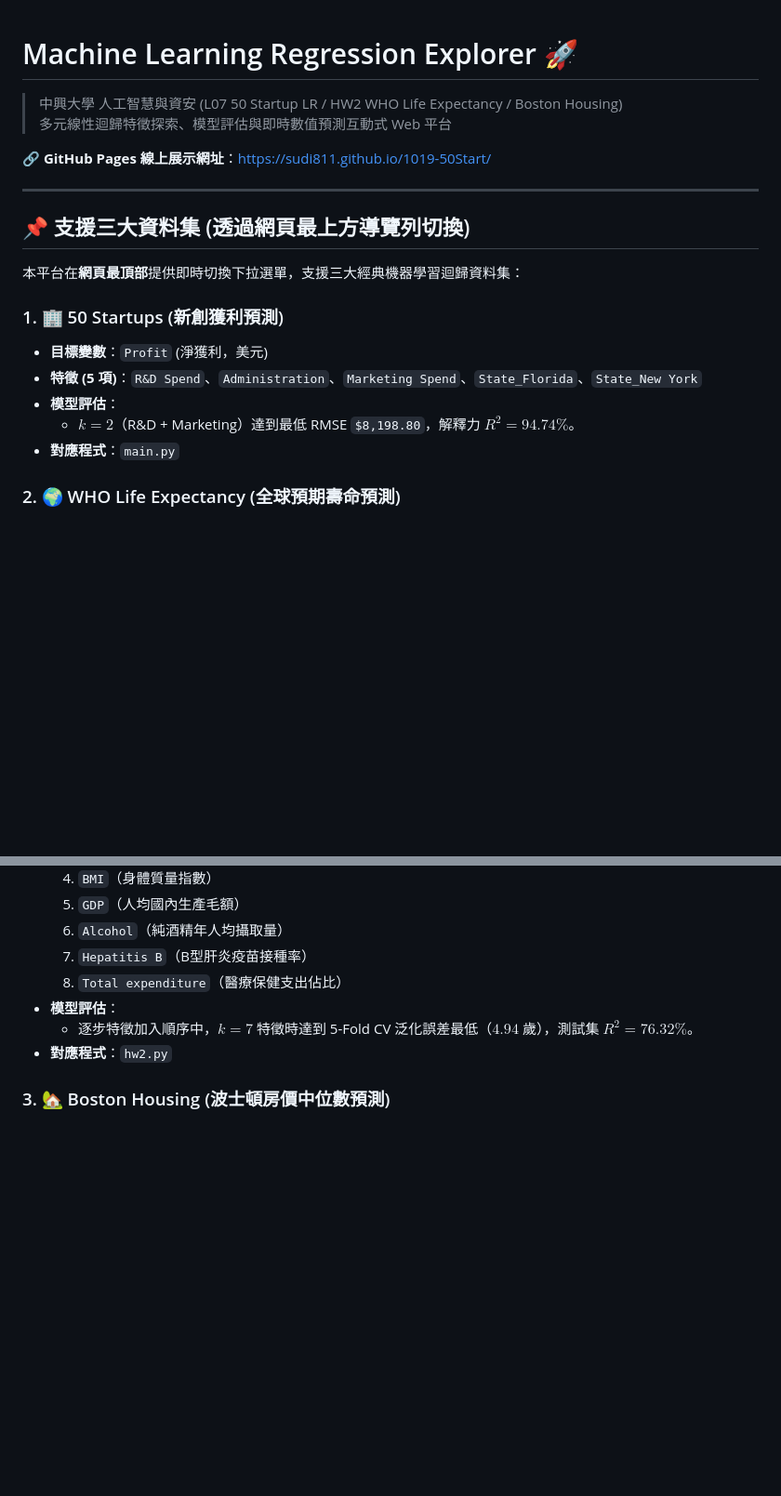
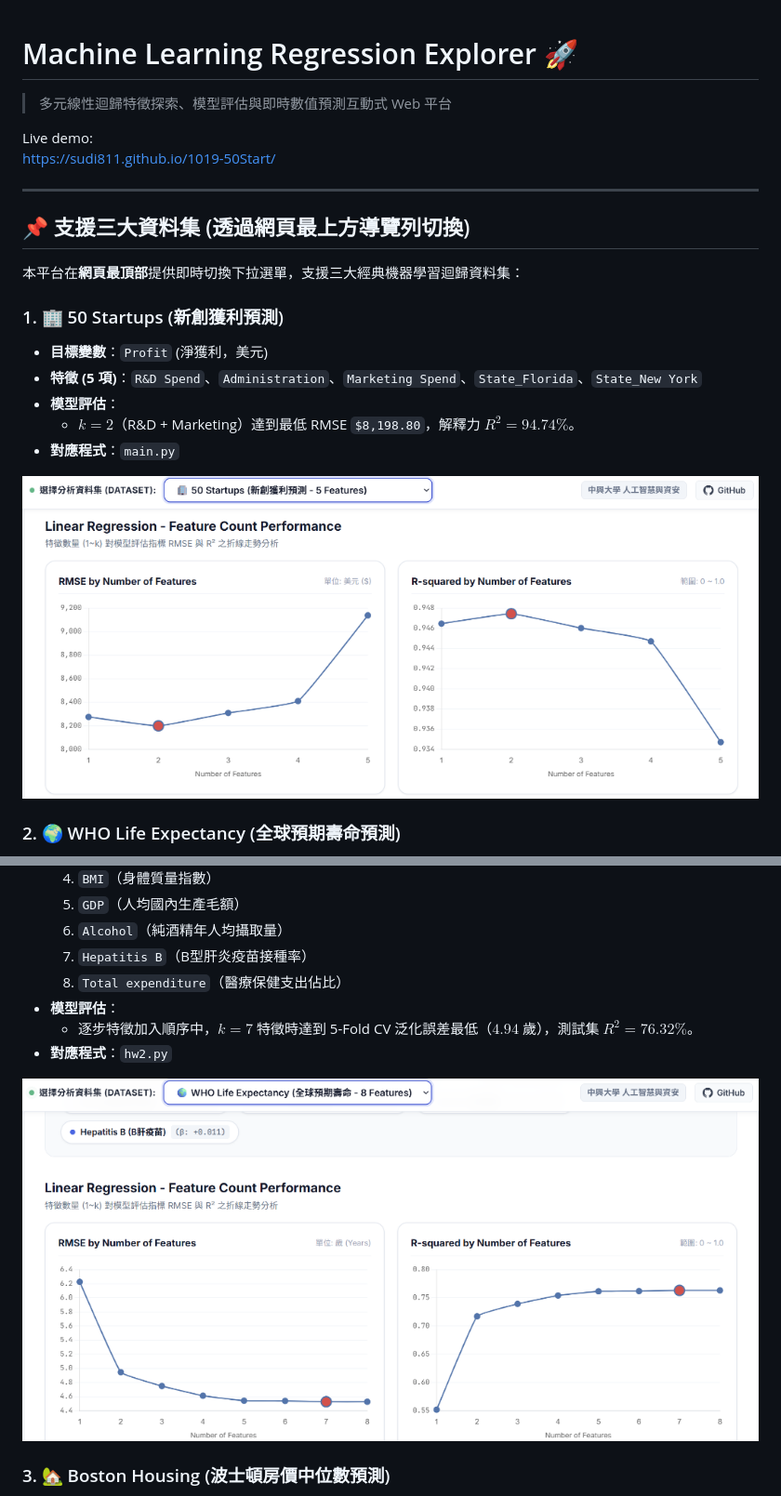
Before and after one commit to sudi811/1019-50Start, a Markdown page: README.md, 2 parts joined by grey strips. Shown at 93% size. Rendered like a GitHub page; pictures changed too: img/startups_demo.png (added), img/who_demo.png (added); blank space fills up the shorter version.

Commit message:
docs: Update README with dataset screenshots and live demo link

```diff
--- a/README.md
+++ b/README.md
@@ -1,9 +1,9 @@
 # Machine Learning Regression Explorer 🚀
 
-> 中興大學 人工智慧與資安 (L07 50 Startup LR / HW2 WHO Life Expectancy / Boston Housing)
 > 多元線性迴歸特徵探索、模型評估與即時數值預測互動式 Web 平台
 
-🔗 **GitHub Pages 線上展示網址**：[https://sudi811.github.io/1019-50Start/](https://sudi811.github.io/1019-50Start/)
+Live demo:
+[https://sudi811.github.io/1019-50Start/](https://sudi811.github.io/1019-50Start/)
 
 ---
 
@@ -17,6 +17,8 @@
 * **模型評估**：
   * $k=2$（R&D + Marketing）達到最低 RMSE `$8,198.80`，解釋力 $R^2 = 94.74\%$。
 * **對應程式**：`main.py`
+
+![50 Startups Regression Explorer](img/startups_demo.png)
 
 ### 2. 🌍 WHO Life Expectancy (全球預期壽命預測)
 * **目標變數**：`Life expectancy` (平均預期壽命，歲)
@@ -33,6 +35,8 @@
   * 逐步特徵加入順序中，$k=7$ 特徵時達到 5-Fold CV 泛化誤差最低（$4.94$ 歲），測試集 $R^2 = 76.32\%$。
 * **對應程式**：`hw2.py`
 
+![WHO Life Expectancy Regression Explorer](img/who_demo.png)
+
 ### 3. 🏡 Boston Housing (波士頓房價中位數預測)
 * **目標變數**：`MEDV` (房價中位數，千美元 / $1,000s)
 * **特徵 (8 項)**：
```
Also changed, not shown: other parts of README.md (+3 -32 lines), img/boston_demo.png (added).
